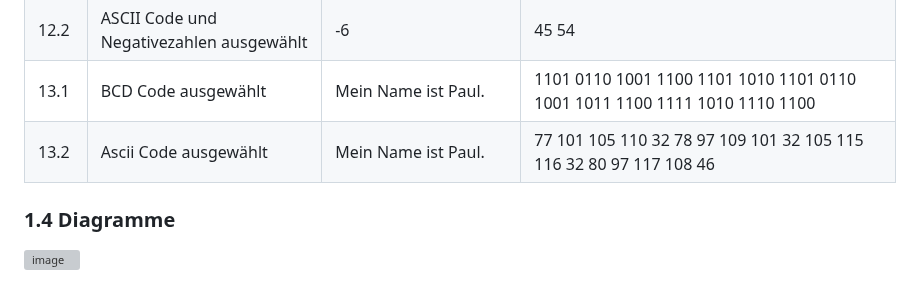
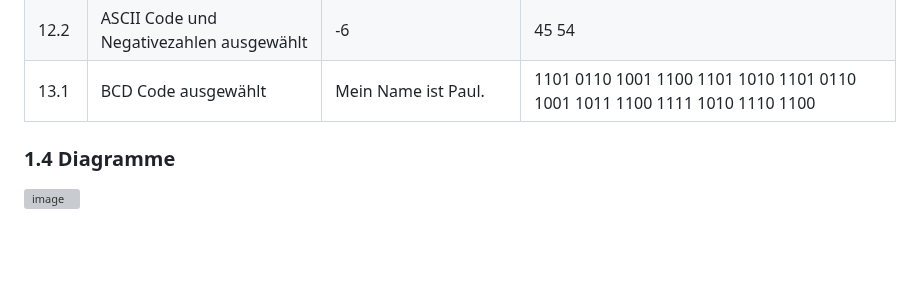
Before and after one commit to DaMu14/Binaercode, a Markdown page: Projektdokumentation.md, the part around the change. Rendered like a GitHub page; blank space fills up the shorter version; grey boxes are pictures that could not be loaded.

```diff
--- a/Projektdokumentation.md
+++ b/Projektdokumentation.md
@@ -47,7 +47,7 @@ In diesem Projekt entwickeln wir eine Anwendung, mit der man Binärcode umrechne
 | 12.1 | BCD Code und Negativezahl ausgewählt | -6 | 1 0110 |
 | 12.2 | ASCII Code und Negativezahlen ausgewählt | -6 | 45 54 |
 | 13.1 | BCD Code ausgewählt | Mein Name ist Paul. | 1101 0110 1001 1100  1101 1010 1101 0110  1001 1011 1100  1111 1010 1110 1100 |
-| 13.2 | Ascii Code ausgewählt | Mein Name ist Paul. | 77 101 105 110 32 78 97 109 101 32 105 115 116 32 80 97 117 108 46 |
+
 
 
 
```
